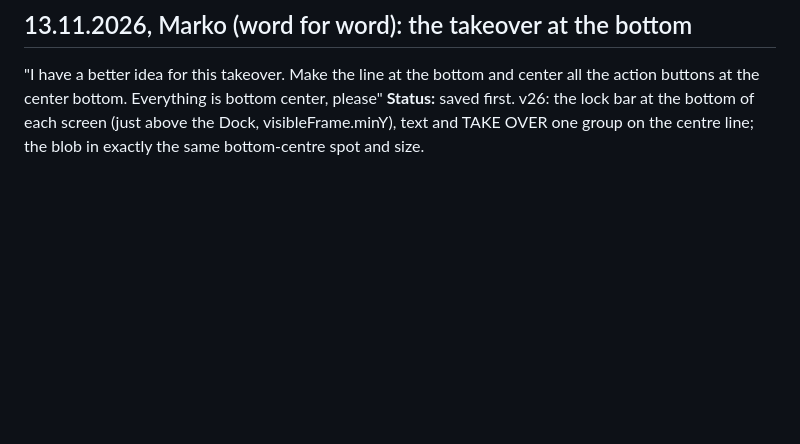
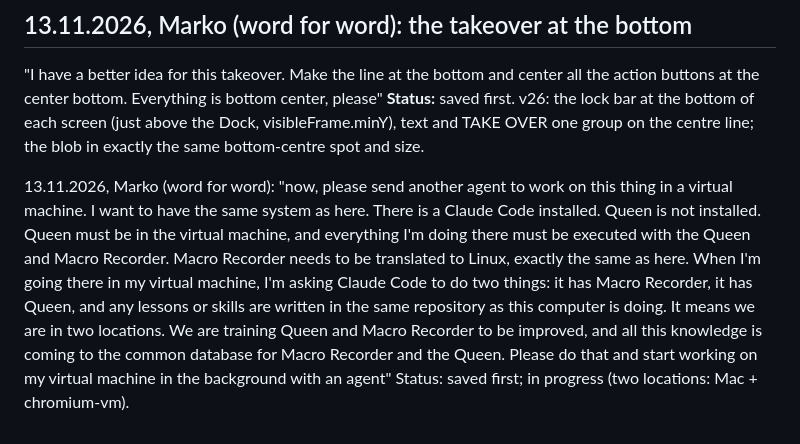
Before and after one commit to markoboskoauroville/MANTRA_MACRO, a Markdown page: momentaryupdates.md, the part around the change. Rendered like a GitHub page; blank space fills up the shorter version.

Commit message:
Save Marko's words: two locations, Queen and Macro Recorder on the VM (13.11.2026)
Co-Authored-By: Claude Opus 5.5 <noreply@anthropic.com>

```diff
--- a/momentaryupdates.md
+++ b/momentaryupdates.md
@@ -156,3 +156,6 @@ Please in my macro recorder mantra update at the top of the window should be dro
 
 "I have a better idea for this takeover. Make the line at the bottom and center all the action buttons at the center bottom. Everything is bottom center, please"
 **Status:** saved first. v26: the lock bar at the bottom of each screen (just above the Dock, visibleFrame.minY), text and TAKE OVER one group on the centre line; the blob in exactly the same bottom-centre spot and size.
+
+13.11.2026, Marko (word for word): "now, please send another agent to work on this thing in a virtual machine. I want to have the same system as here. There is a Claude Code installed. Queen is not installed. Queen must be in the virtual machine, and everything I'm doing there must be executed with the Queen and Macro Recorder. Macro Recorder needs to be translated to Linux, exactly the same as here. When I'm going there in my virtual machine, I'm asking Claude Code to do two things: it has Macro Recorder, it has Queen, and any lessons or skills are written in the same repository as this computer is doing. It means we are in two locations. We are training Queen and Macro Recorder to be improved, and all this knowledge is coming to the common database for Macro Recorder and the Queen. Please do that and start working on my virtual machine in the background with an agent"
+Status: saved first; in progress (two locations: Mac + chromium-vm).
```
